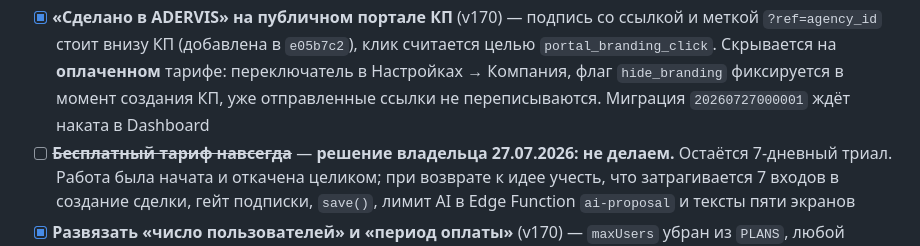
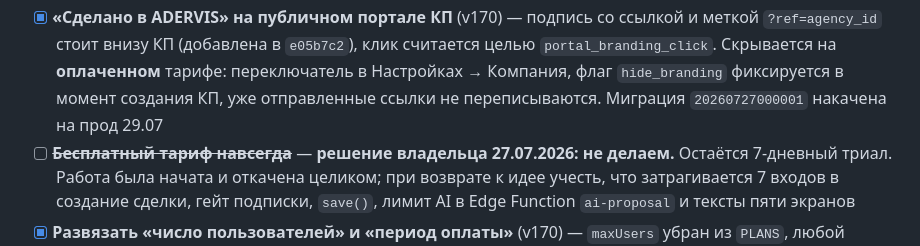
Before and after one commit to adervisdigital-web/adervis-CRM-PRO, a Markdown page: ROADMAP.md, the part around the change. Drawn GitHub-style.

Commit message:
docs: миграция портала накачена на прод
Co-Authored-By: Claude Opus 5 <noreply@anthropic.com>

```diff
--- a/ROADMAP.md
+++ b/ROADMAP.md
@@ -198,7 +198,7 @@
   `?ref=agency_id` стоит внизу КП (добавлена в `e05b7c2`), клик считается целью
   `portal_branding_click`. Скрывается на **оплаченном** тарифе: переключатель в
   Настройках → Компания, флаг `hide_branding` фиксируется в момент создания КП, уже
-  отправленные ссылки не переписываются. Миграция `20260727000001` ждёт наката в Dashboard
+  отправленные ссылки не переписываются. Миграция `20260727000001` накачена на прод 29.07
 - [ ] ~~**Бесплатный тариф навсегда**~~ — **решение владельца 27.07.2026: не делаем.**
   Остаётся 7-дневный триал. Работа была начата и откачена целиком; при возврате к идее
   учесть, что затрагивается 7 входов в создание сделки, гейт подписки, `save()`,
```
